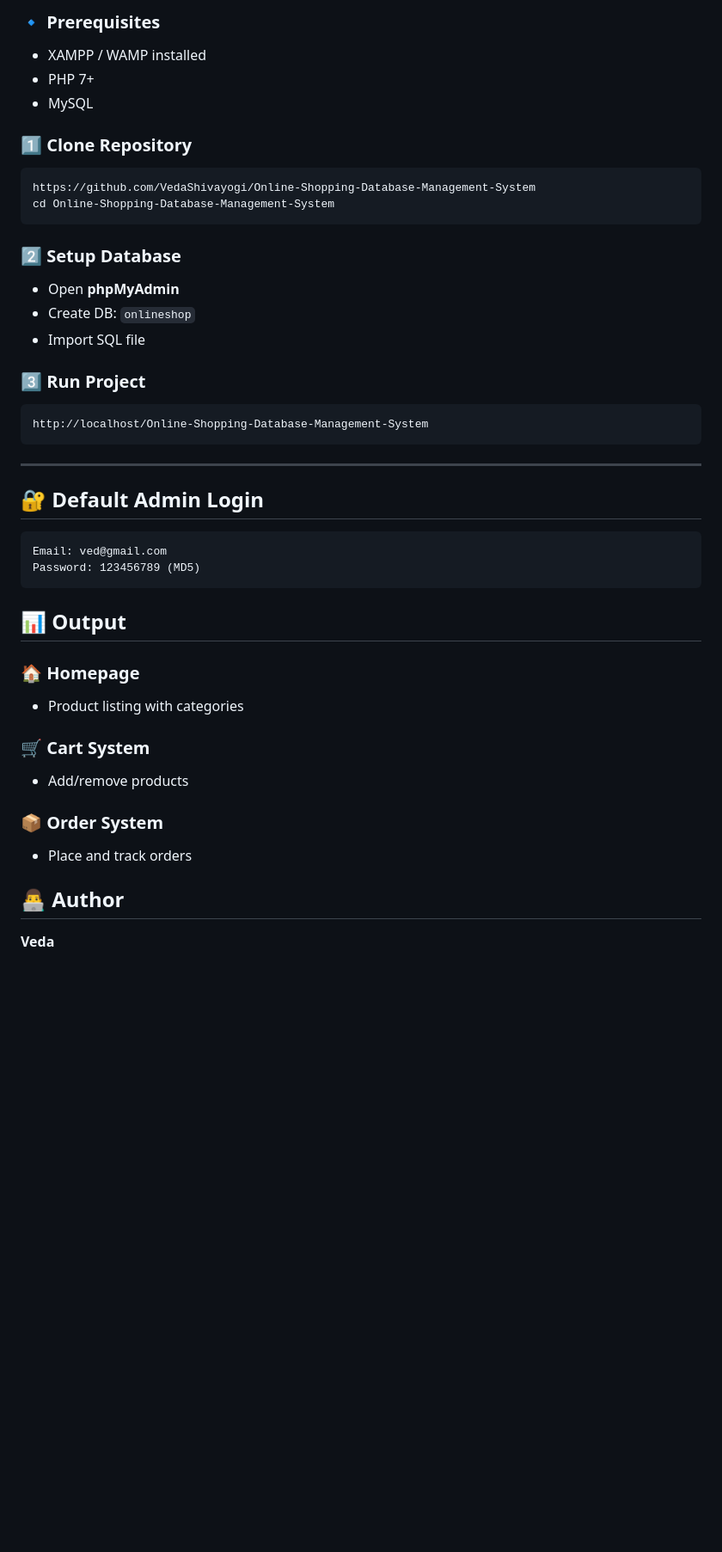
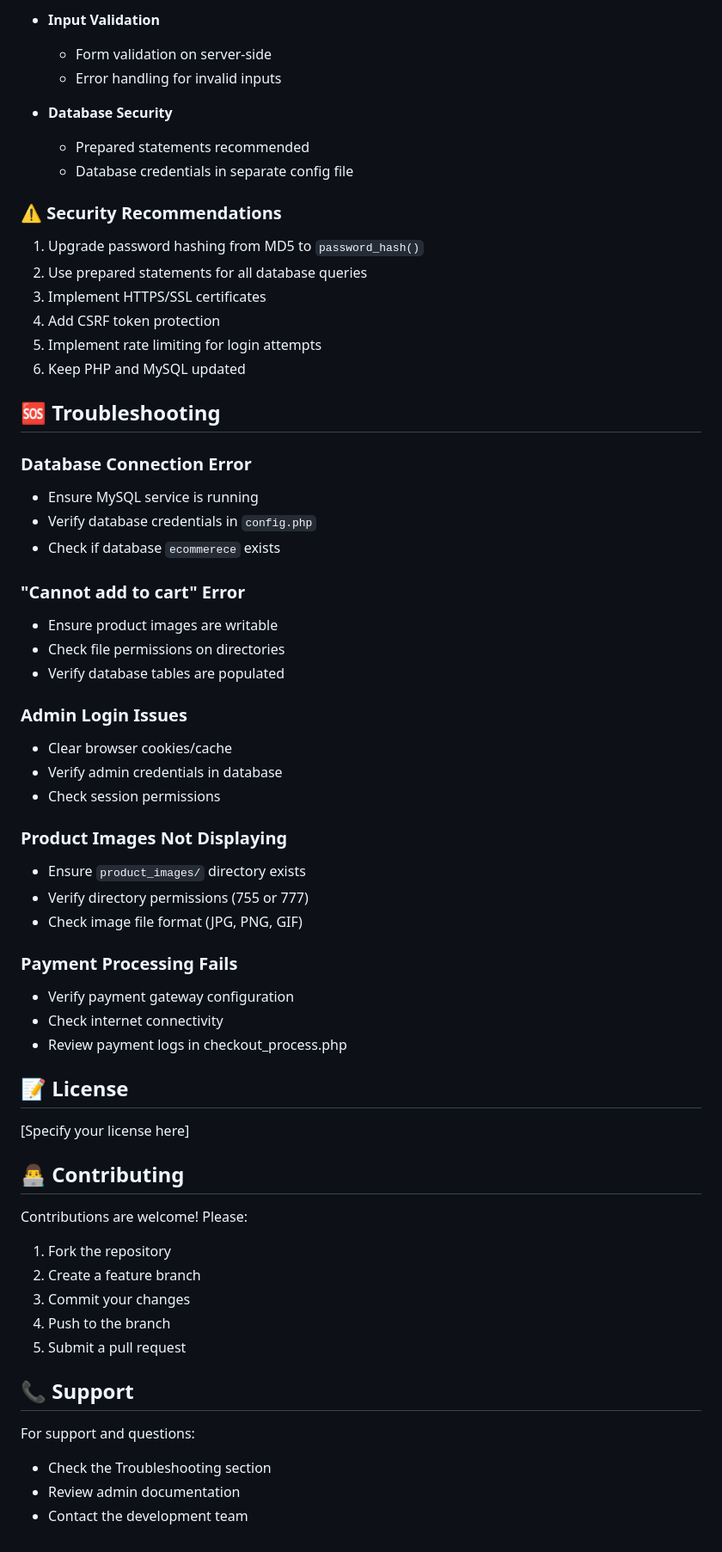
Before and after one commit to VedaShivayogi/Online-Shopping-Database-Management-System, a Markdown page: README.md, the part around one of its changes. Shown at 86% size. Rendered like a GitHub page; blank space fills up the shorter version.

Commit message:
Revise README for Online Shopping System
Updated README to include comprehensive features, installation instructions, and project structure for the Online Shopping Database Management System.

````diff
--- a/README.md
+++ b/README.md
@@ -160,59 +368,71 @@ online-shopping-system/
 
-### 🔹 Prerequisites
+- **Input Validation**
+  - Form validation on server-side
+  - Error handling for invalid inputs
 
-* XAMPP / WAMP installed
-* PHP 7+
-* MySQL
+- **Database Security**
+  - Prepared statements recommended
+  - Database credentials in separate config file
 
+### ⚠️ Security Recommendations
 
-### 1️⃣ Clone Repository
+1. Upgrade password hashing from MD5 to `password_hash()`
+2. Use prepared statements for all database queries
+3. Implement HTTPS/SSL certificates
+4. Add CSRF token protection
+5. Implement rate limiting for login attempts
+6. Keep PHP and MySQL updated
 
-```bash
-https://github.com/VedaShivayogi/Online-Shopping-Database-Management-System
-cd Online-Shopping-Database-Management-System
-```
+## 🆘 Troubleshooting
 
+### Database Connection Error
 
-### 2️⃣ Setup Database
+- Ensure MySQL service is running
+- Verify database credentials in `config.php`
+- Check if database `ecommerece` exists
 
-* Open **phpMyAdmin**
-* Create DB: `onlineshop`
-* Import SQL file
+### "Cannot add to cart" Error
 
+- Ensure product images are writable
+- Check file permissions on directories
+- Verify database tables are populated
 
-### 3️⃣ Run Project
+### Admin Login Issues
 
-```
-http://localhost/Online-Shopping-Database-Management-System
-```
+- Clear browser cookies/cache
+- Verify admin credentials in database
+- Check session permissions
 
----
+### Product Images Not Displaying
 
-## 🔐 Default Admin Login
+- Ensure `product_images/` directory exists
+- Verify directory permissions (755 or 777)
+- Check image file format (JPG, PNG, GIF)
 
-```
-Email: ved@gmail.com
-Password: 123456789 (MD5)
-```
+### Payment Processing Fails
 
+- Verify payment gateway configuration
+- Check internet connectivity
+- Review payment logs in checkout_process.php
 
-## 📊 Output
+## 📝 License
 
-### 🏠 Homepage
+[Specify your license here]
 
-* Product listing with categories
+## 👨‍💻 Contributing
 
-### 🛒 Cart System
+Contributions are welcome! Please:
 
-* Add/remove products
+1. Fork the repository
+2. Create a feature branch
+3. Commit your changes
+4. Push to the branch
+5. Submit a pull request
 
-### 📦 Order System
+## 📞 Support
 
-* Place and track orders
+For support and questions:
 
-
-
-
-## 👨‍💻 Author
-
-**Veda**
+- Check the Troubleshooting section
+- Review admin documentation
+- Contact the development team
````
Also changed, not shown: other parts of README.md (+335 -127 lines).
